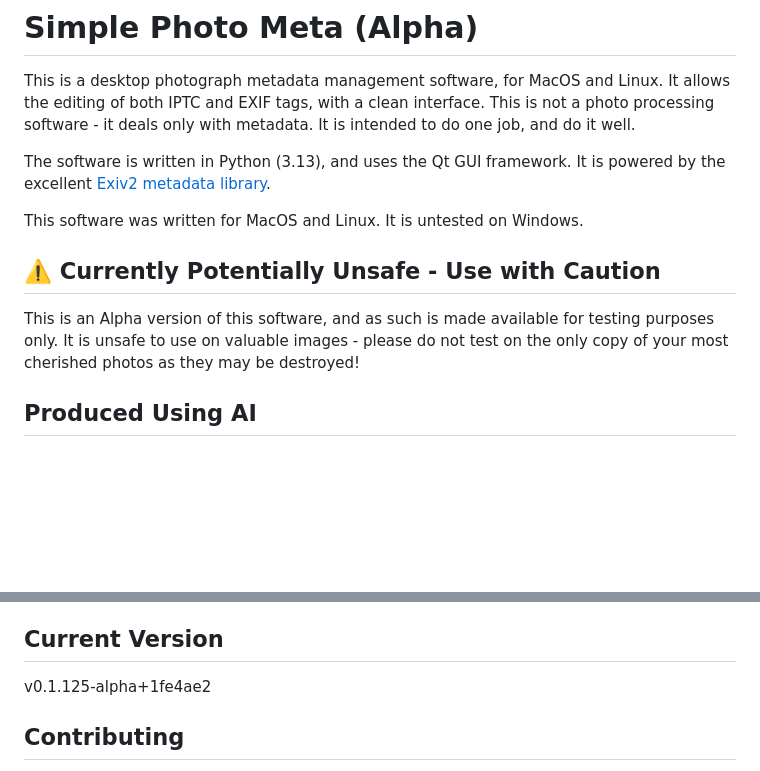
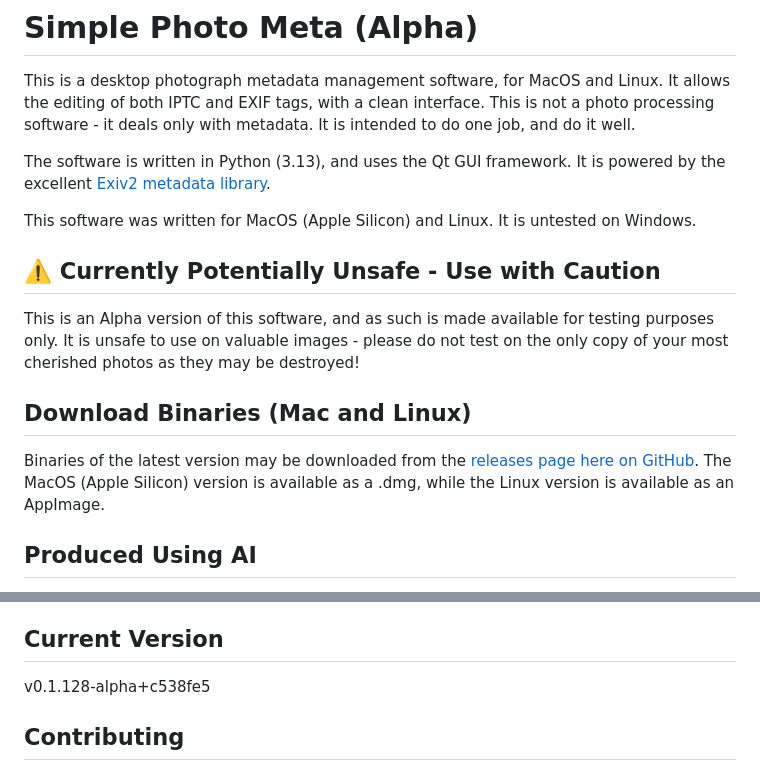
Before and after one commit to ConsciousUniverse/simple-photo-meta, a Markdown page: README.md, 2 parts joined by grey strips. Rendered like a GitHub page; blank space fills up the shorter version.

Commit message:
Add binaries info to README.

```diff
--- a/README.md
+++ b/README.md
@@ -4,11 +4,15 @@ This is a desktop photograph metadata management software, for MacOS and Linux.
 
 The software is written in Python (3.13), and uses the Qt GUI framework. It is powered by the excellent [Exiv2 metadata library](https://github.com/exiv2/exiv2).
 
-This software was written for MacOS and Linux. It is untested on Windows.
+This software was written for MacOS (Apple Silicon) and Linux. It is untested on Windows.
 
 ## ⚠️ Currently Potentially Unsafe - Use with Caution
 
 This is an Alpha version of this software, and as such is made available for testing purposes only. It is unsafe to use on valuable images - please do not test on the only copy of your most cherished photos as they may be destroyed!
+
+## Download Binaries (Mac and Linux)
+
+Binaries of the latest version may be downloaded from the [releases page here on GitHub](https://github.com/ConsciousUniverse/simple-photo-meta/releases). The MacOS (Apple Silicon) version is available as a .dmg, while the Linux version is available as an AppImage.
 
 ## Produced Using AI
 
@@ -162,7 +166,7 @@ This project includes or links to several open-source components. See [THIRD_PAR
 
 ## Current Version
 
-v0.1.125-alpha+1fe4ae2
+v0.1.128-alpha+c538fe5
 
 ## Contributing
 
```
Also changed, not shown: other parts of README.md (+2 -2 lines).
